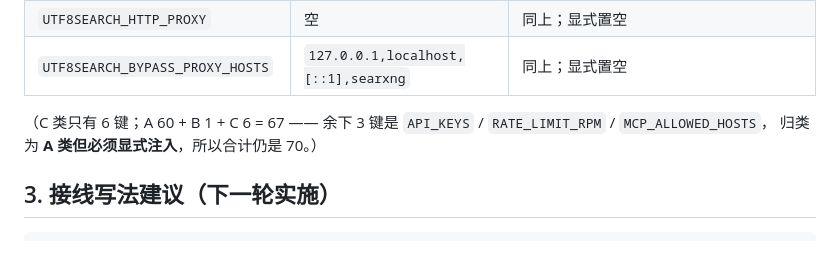
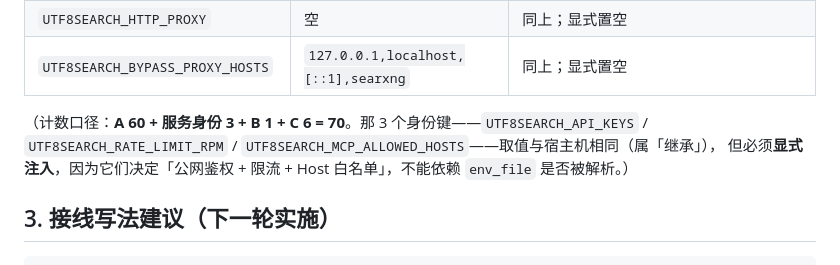
Before and after one commit to encode-utf8/utf8-search, a Markdown page: docs/reports/m6-env-wiring-plan-20260930.md, the part around the change. GitHub-like rendering.

Commit message:
docs: 修正 env 接线的计数口径（A 60 + 身份 3 + B 1 + C 6 = 70）

```diff
--- a/docs/reports/m6-env-wiring-plan-20260930.md
+++ b/docs/reports/m6-env-wiring-plan-20260930.md
@@ -86,8 +86,9 @@ $ grep -cE '^[A-Z0-9_]+=' .env.example        # → 70（本方案的分类对
 | `UTF8SEARCH_HTTP_PROXY` | 空 | 同上；显式置空 |
 | `UTF8SEARCH_BYPASS_PROXY_HOSTS` | `127.0.0.1,localhost,[::1],searxng` | 同上；显式置空 |
 
-（C 类只有 6 键；A 60 + B 1 + C 6 = 67 —— 余下 3 键是 `API_KEYS` / `RATE_LIMIT_RPM` / `MCP_ALLOWED_HOSTS`，
-归类为 **A 类但必须显式注入**，所以合计仍是 70。）
+（计数口径：**A 60 + 服务身份 3 + B 1 + C 6 = 70**。那 3 个身份键——`UTF8SEARCH_API_KEYS` /
+`UTF8SEARCH_RATE_LIMIT_RPM` / `UTF8SEARCH_MCP_ALLOWED_HOSTS`——取值与宿主机相同（属「继承」），
+但必须**显式注入**，因为它们决定「公网鉴权 + 限流 + Host 白名单」，不能依赖 `env_file` 是否被解析。）
 
 ## 3. 接线写法建议（下一轮实施）
 
```
Also changed, not shown: checklist.md (+1 -1 lines).
